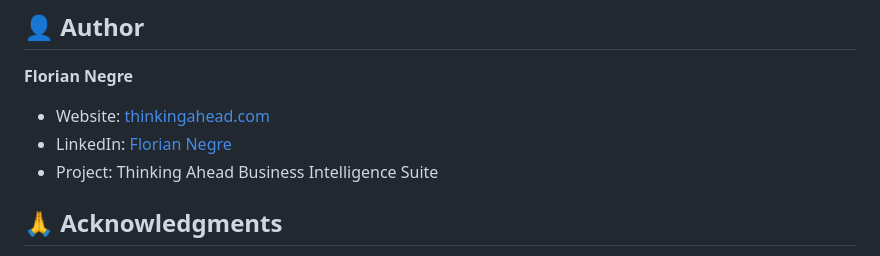
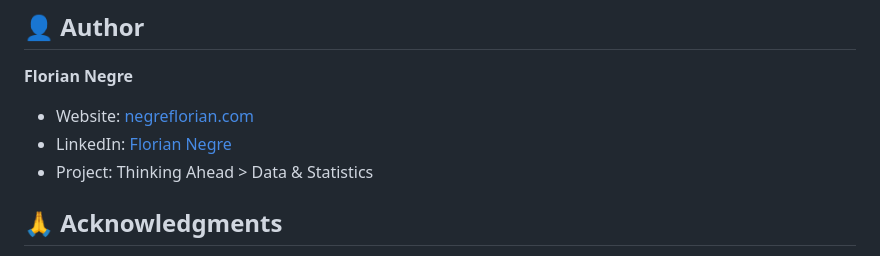
Before and after one commit to Mithrandir108/ai-usage-stats-europe, a Markdown page: README.md, the part around one of its changes. Rendered like a GitHub page.

Commit message:
Update README.md
Updated redirect links with correct URLs

```diff
--- a/README.md
+++ b/README.md
@@ -200,9 +200,9 @@ This project is licensed under the MIT License - see the [LICENSE](LICENSE) file
 ## 👤 Author
 
 **Florian Negre**
-- Website: [thinkingahead.com](https://thinkingahead.com)
+- Website: [negreflorian.com](https://www.negreflorian.com/)
 - LinkedIn: [Florian Negre](https://linkedin.com/in/florian-negre)
-- Project: Thinking Ahead Business Intelligence Suite
+- Project: Thinking Ahead > Data & Statistics
 
 ## 🙏 Acknowledgments
 
```
Also changed, not shown: other parts of README.md (+1 -1 lines).
